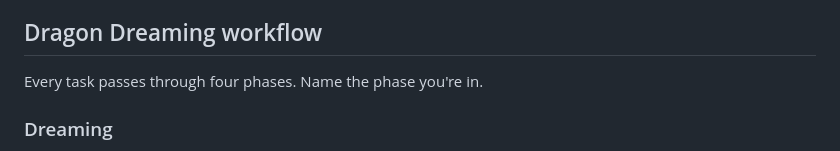
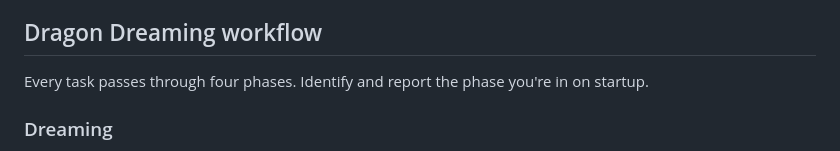
Before and after one commit to MinhHaDuong/Oeconomia-Climate-finance, a Markdown page: AGENTS.md, the part around the change. Rendered like a GitHub page.

Commit message:
Clarify phase reporting in Dragon Dreaming workflow description

```diff
--- a/AGENTS.md
+++ b/AGENTS.md
@@ -20,7 +20,7 @@ Persistent memory lives at `$CLAUDE_MEMORY_DIR/MEMORY.md` (auto-loaded by some a
 
 ## Dragon Dreaming workflow
 
-Every task passes through four phases. Name the phase you're in.
+Every task passes through four phases. Identify and report the phase you're in on startup.
 
 ### Dreaming
 Interactive discussion with the user. Imagine specs, gather information, brainstorm freely. No code, no commits. Ask questions, surface motivations, explore what success looks like.
```
